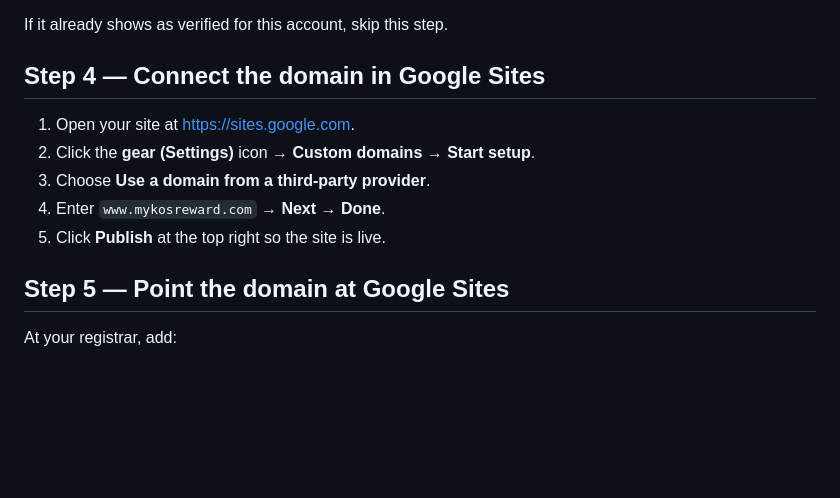
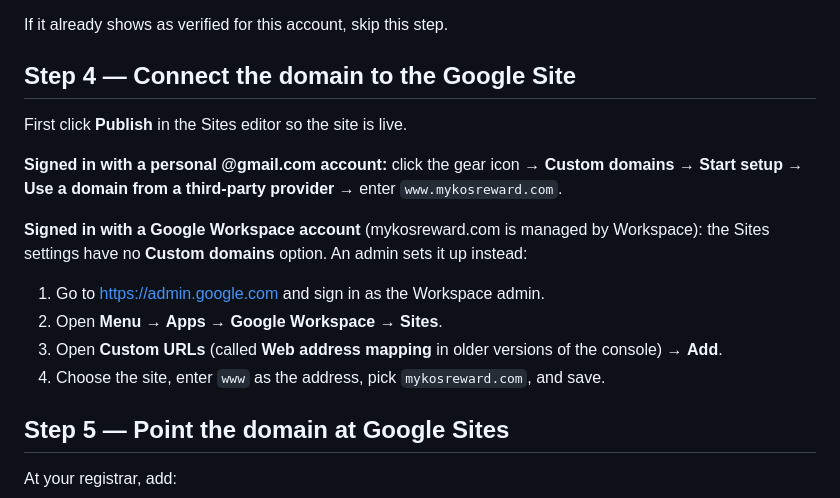
Before and after one commit to 713Consulting/mykosreward, a Markdown page: DOMAIN_MIGRATION.md, the part around the change. Rendered like a GitHub page; blank space fills up the shorter version.

Commit message:
Document Workspace admin console path for Sites custom URL
Co-Authored-By: Claude Opus 5.5 <noreply@anthropic.com>
Claude-Session: https://claude.ai/code/session_01MmdBsvDgfJeaojTLXht2Zx

```diff
--- a/DOMAIN_MIGRATION.md
+++ b/DOMAIN_MIGRATION.md
@@ -82,13 +82,23 @@ Google Sites only accepts domains you've proved you own in Google Search Console
 
 If it already shows as verified for this account, skip this step.
 
-## Step 4 — Connect the domain in Google Sites
+## Step 4 — Connect the domain to the Google Site
 
-1. Open your site at <https://sites.google.com>.
-2. Click the **gear (Settings)** icon → **Custom domains** → **Start setup**.
-3. Choose **Use a domain from a third-party provider**.
-4. Enter `www.mykosreward.com` → **Next** → **Done**.
-5. Click **Publish** at the top right so the site is live.
+First click **Publish** in the Sites editor so the site is live.
+
+**Signed in with a personal @gmail.com account:** click the gear icon →
+**Custom domains** → **Start setup** → **Use a domain from a third-party provider**
+→ enter `www.mykosreward.com`.
+
+**Signed in with a Google Workspace account** (mykosreward.com is managed by
+Workspace): the Sites settings have no **Custom domains** option. An admin sets
+it up instead:
+
+1. Go to <https://admin.google.com> and sign in as the Workspace admin.
+2. Open **Menu → Apps → Google Workspace → Sites**.
+3. Open **Custom URLs** (called **Web address mapping** in older versions of the
+   console) → **Add**.
+4. Choose the site, enter `www` as the address, pick `mykosreward.com`, and save.
 
 ## Step 5 — Point the domain at Google Sites
 
```
